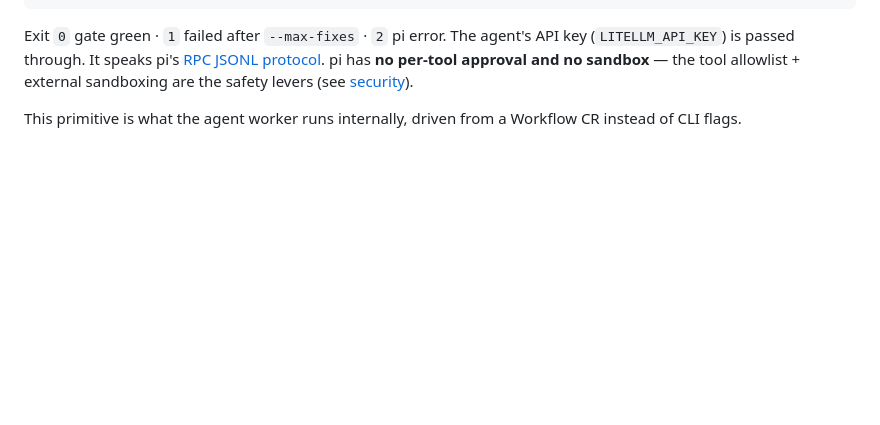
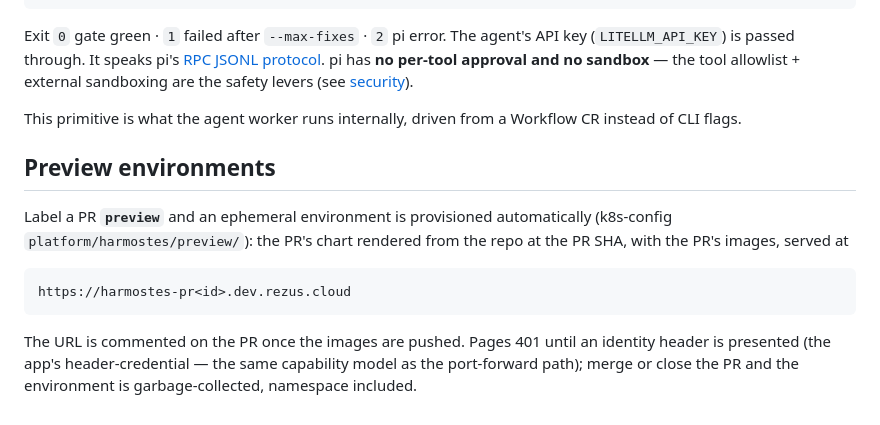
Before and after one commit to tibrezus/harmostes, a Markdown page: README.md, the part around the change. Drawn GitHub-style; blank space fills up the shorter version.

Commit message:
docs: preview environments — the preview label, URL, lifecycle (refs #479)

```diff
--- a/README.md
+++ b/README.md
@@ -85,3 +85,16 @@ This primitive is what the agent worker runs internally, driven from a Workflow
 CR instead of CLI flags.
 
 <!-- test trigger for adversarial pr-review 1784298180 -->
+
+## Preview environments
+
+Label a PR **`preview`** and an ephemeral environment is provisioned
+automatically (k8s-config `platform/harmostes/preview/`): the PR's chart
+rendered from the repo at the PR SHA, with the PR's images, served at
+
+    https://harmostes-pr<id>.dev.rezus.cloud
+
+The URL is commented on the PR once the images are pushed. Pages 401
+until an identity header is presented (the app's header-credential — the
+same capability model as the port-forward path); merge or close the PR
+and the environment is garbage-collected, namespace included.
```
